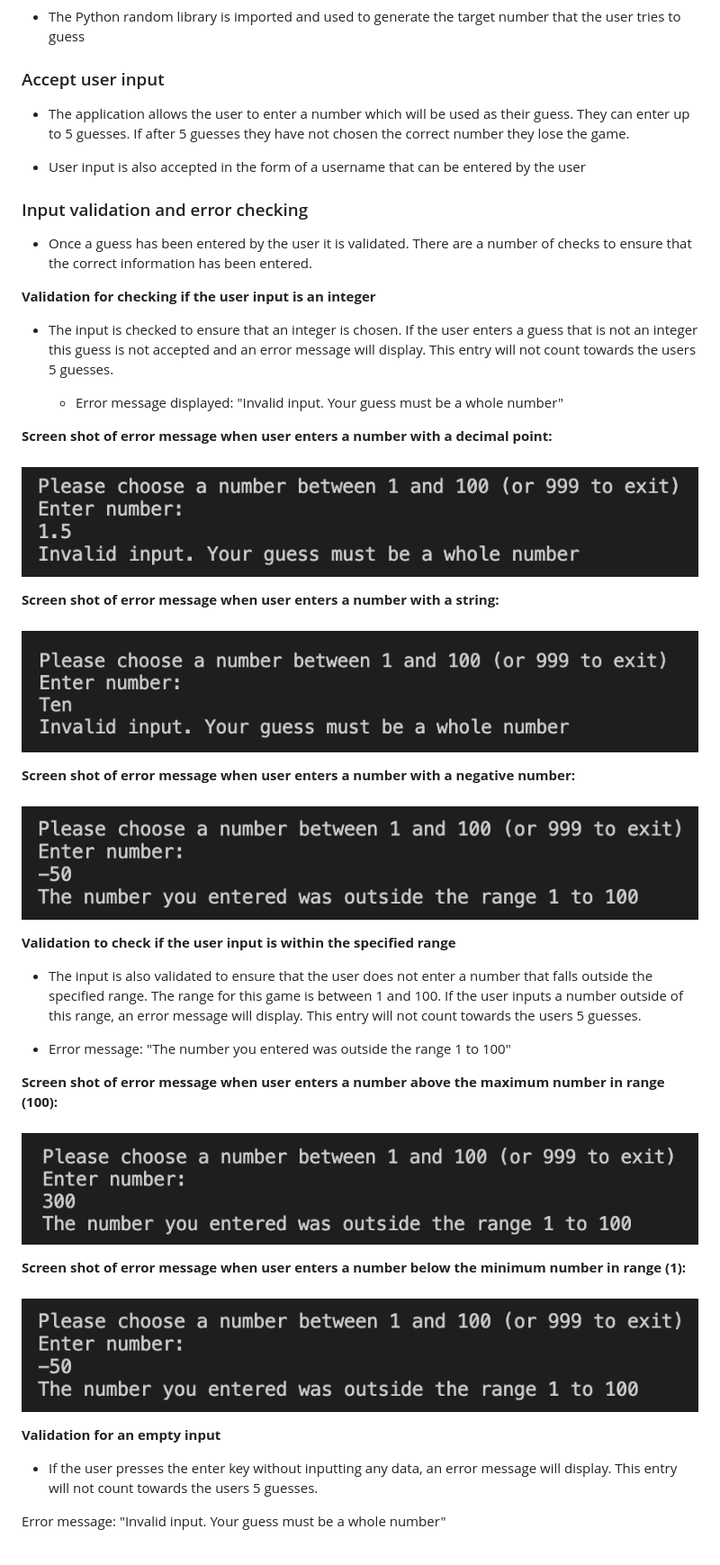
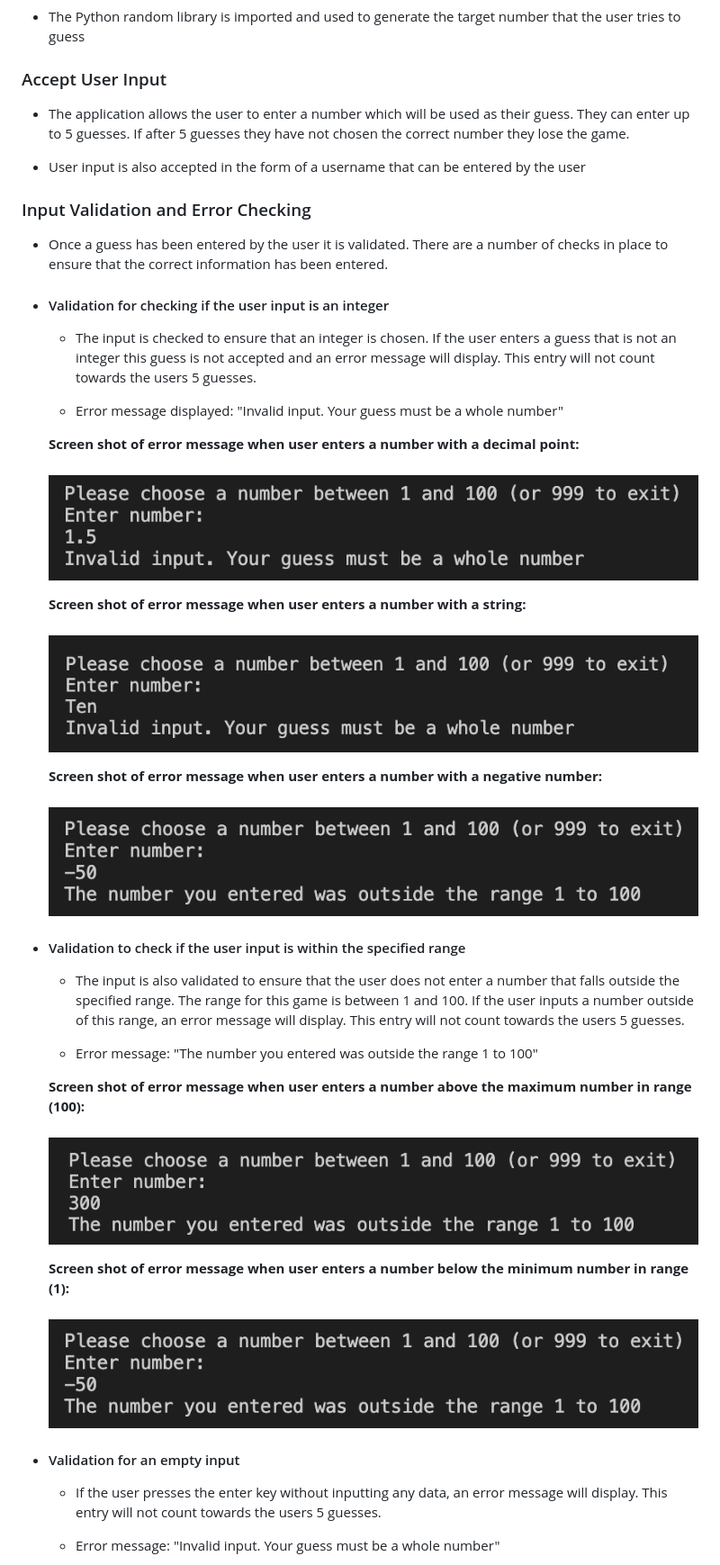
Before and after one commit to DanielleDaly/milestone-project-3-python, a Markdown page: README.md, the part around the change printed below. Shown: that part at 90% size. Drawn GitHub-style.

```diff
--- a/README.md
+++ b/README.md
@@ -114,50 +114,50 @@ If the user does not want to enter a name they can still proceed to playing the
 - The Python random library is imported and used to generate the target number that the user tries to guess
 
 
-### Accept user input
+### Accept User Input
 
 - The application allows the user to enter a number which will be used as their guess. They can enter up to 5 guesses. If after 5 guesses they have not chosen the correct number they lose the game.
 
 - User input is also accepted in the form of a username that can be entered by the user
 
 
-### Input validation and error checking
+### Input Validation and Error Checking
 
-- Once a guess has been entered by the user it is validated. There are a number of checks to ensure that the correct information has been entered.
+- Once a guess has been entered by the user it is validated. There are a number of checks in place to ensure that the correct information has been entered.
 
 
-**Validation for checking if the user input is an integer**
+ - #### Validation for checking if the user input is an integer
 
-- The input is checked to ensure that an integer is chosen. If the user enters a guess that is not an integer this guess is not accepted and an error message will display. This entry will not count towards the users 5 guesses.
+    - The input is checked to ensure that an integer is chosen. If the user enters a guess that is not an integer this guess is not accepted and an error message will display. This entry will not count towards the users 5 guesses.
 
     - Error message displayed: "Invalid input. Your guess must be a whole number"
 
-**Screen shot of error message when user enters a number with a decimal point:**
-<h3 align="center"><img src="readme-images/screenshot-validation-decimal.png"></h3>
+    **Screen shot of error message when user enters a number with a decimal point:**
+    <h3 align="center"><img src="readme-images/screenshot-validation-decimal.png"></h3>
 
-**Screen shot of error message when user enters a number with a string:**
-<h3 align="center"><img src="readme-images/screenshot-validation-string.png"></h3>
+    **Screen shot of error message when user enters a number with a string:**
+    <h3 align="center"><img src="readme-images/screenshot-validation-string.png"></h3>
 
-**Screen shot of error message when user enters a number with a negative number:**
-<h3 align="center"><img src="readme-images/screenshot-validation-negative.png"></h3>
+    **Screen shot of error message when user enters a number with a negative number:**
+    <h3 align="center"><img src="readme-images/screenshot-validation-negative.png"></h3>
 
 
-**Validation to check if the user input is within the specified range**
+- #### Validation to check if the user input is within the specified range
 
-- The input is also validated to ensure that the user does not enter a number that falls outside the specified range. The range for this game is between 1 and 100. If the user inputs a number outside of this range, an error message will display. This entry will not count towards the users 5 guesses.
+    - The input is also validated to ensure that the user does not enter a number that falls outside the specified range. The range for this game is between 1 and 100. If the user inputs a number outside of this range, an error message will display. This entry will not count towards the users 5 guesses.
 
-- Error message: "The number you entered was outside the range 1 to 100"
+    - Error message: "The number you entered was outside the range 1 to 100"
 
-**Screen shot of error message when user enters a number above the maximum number in range (100):**
-<h3 align="center"><img src="readme-images/screenshot-validation-range-above.png"></h3>
+    **Screen shot of error message when user enters a number above the maximum number in range (100):**
+    <h3 align="center"><img src="readme-images/screenshot-validation-range-above.png"></h3>
 
-**Screen shot of error message when user enters a number below the minimum number in range (1):**
-<h3 align="center"><img src="readme-images/screenshot-validation-negative.png"></h3>
+    **Screen shot of error message when user enters a number below the minimum number in range (1):**
+    <h3 align="center"><img src="readme-images/screenshot-validation-negative.png"></h3>
 
 
-**Validation for an empty input**
+- #### Validation for an empty input
 
-- If the user presses the enter key without inputting any data, an error message will display. This entry will not count towards the users 5 guesses.
+    - If the user presses the enter key without inputting any data, an error message will display. This entry will not count towards the users 5 guesses.
 
- Error message: "Invalid input. Your guess must be a whole number"
+    - Error message: "Invalid input. Your guess must be a whole number"
 
```
Also changed, not shown: other parts of README.md (+57 -55 lines), readme-images/screenshot-message-too-high.png, readme-images/screenshot-message-too-low.png.
